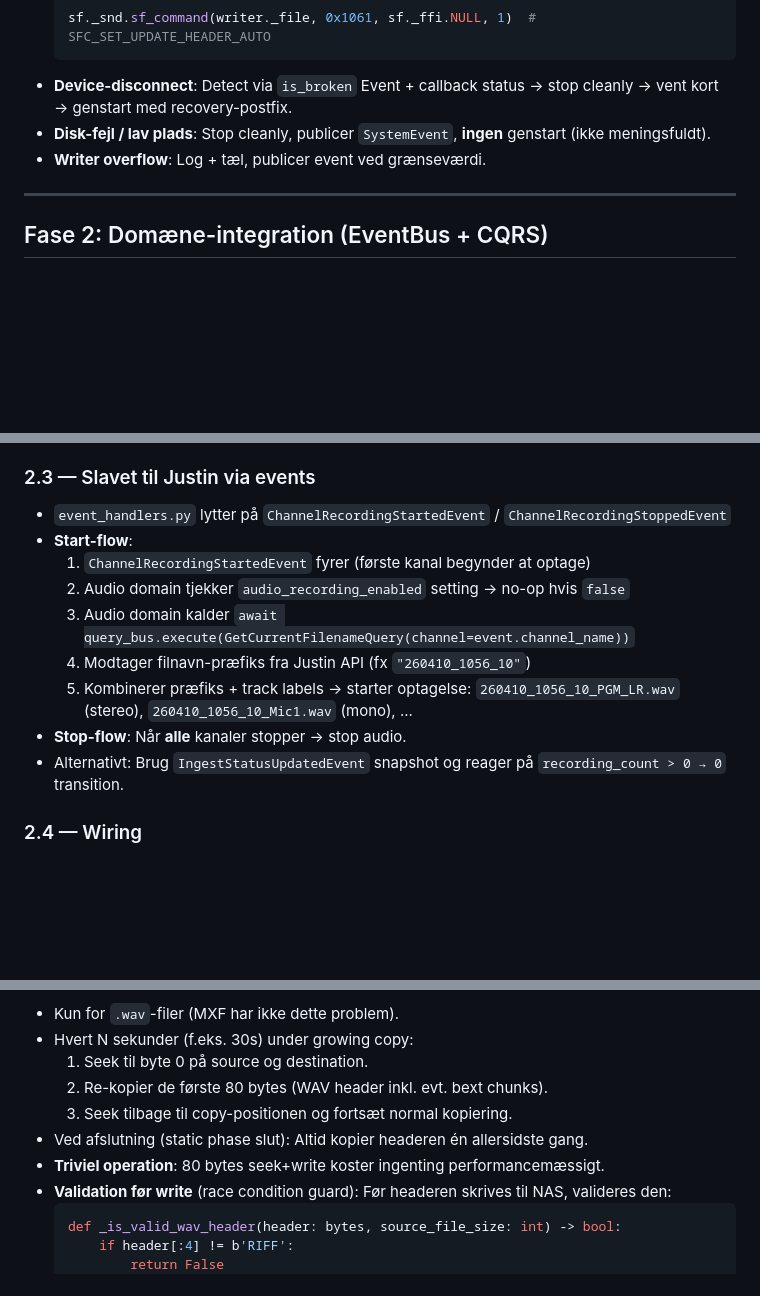
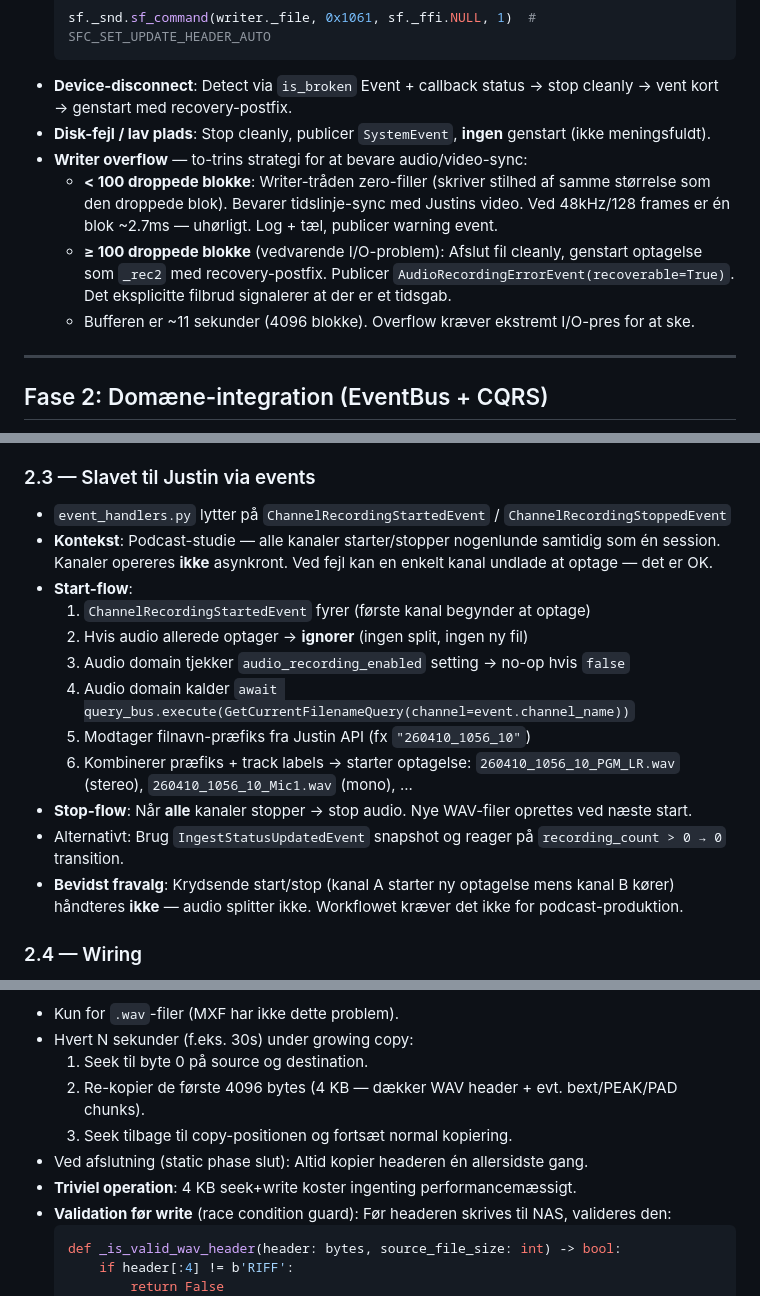
Before and after one commit to TommiIversen/file-agent, a Markdown page: docs/audio-recording-plan.md, 3 parts joined by grey strips. GitHub-like rendering; blank space fills up the shorter version.

Commit message:
fix: enhance audio recording error handling and improve file management during overflow

````diff
--- a/docs/audio-recording-plan.md
+++ b/docs/audio-recording-plan.md
@@ -81,7 +81,14 @@ Resultat: 12 WAV-filer per optagelse (10 mono + 2 stereo), bruger 14 fysiske inp
   ```
 - **Device-disconnect**: Detect via `is_broken` Event + callback status → stop cleanly → vent kort → genstart med recovery-postfix.
 - **Disk-fejl / lav plads**: Stop cleanly, publicer `SystemEvent`, **ingen** genstart (ikke meningsfuldt).
-- **Writer overflow**: Log + tæl, publicer event ved grænseværdi.
+- **Writer overflow** — to-trins strategi for at bevare audio/video-sync:
+  - **< 100 droppede blokke**: Writer-tråden zero-filler (skriver stilhed af samme størrelse som
+    den droppede blok). Bevarer tidslinje-sync med Justins video. Ved 48kHz/128 frames er
+    én blok ~2.7ms — uhørligt. Log + tæl, publicer warning event.
+  - **≥ 100 droppede blokke** (vedvarende I/O-problem): Afslut fil cleanly, genstart optagelse
+    som `_rec2` med recovery-postfix. Publicer `AudioRecordingErrorEvent(recoverable=True)`.
+    Det eksplicitte filbrud signalerer at der er et tidsgab.
+  - Bufferen er ~11 sekunder (4096 blokke). Overflow kræver ekstremt I/O-pres for at ske.
 
 ---
 
@@ -122,14 +129,19 @@ Nye events i `app/core/events/audio_events.py`:
 ### 2.3 — Slavet til Justin via events
 
 - `event_handlers.py` lytter på `ChannelRecordingStartedEvent` / `ChannelRecordingStoppedEvent`
+- **Kontekst**: Podcast-studie — alle kanaler starter/stopper nogenlunde samtidig som én session.
+  Kanaler opereres **ikke** asynkront. Ved fejl kan en enkelt kanal undlade at optage — det er OK.
 - **Start-flow**:
   1. `ChannelRecordingStartedEvent` fyrer (første kanal begynder at optage)
-  2. Audio domain tjekker `audio_recording_enabled` setting → no-op hvis `false`
-  3. Audio domain kalder `await query_bus.execute(GetCurrentFilenameQuery(channel=event.channel_name))`
-  4. Modtager filnavn-præfiks fra Justin API (fx `"260410_1056_10"`)
-  5. Kombinerer præfiks + track labels → starter optagelse: `260410_1056_10_PGM_LR.wav` (stereo), `260410_1056_10_Mic1.wav` (mono), ...
-- **Stop-flow**: Når **alle** kanaler stopper → stop audio.
+  2. Hvis audio allerede optager → **ignorer** (ingen split, ingen ny fil)
+  3. Audio domain tjekker `audio_recording_enabled` setting → no-op hvis `false`
+  4. Audio domain kalder `await query_bus.execute(GetCurrentFilenameQuery(channel=event.channel_name))`
+  5. Modtager filnavn-præfiks fra Justin API (fx `"260410_1056_10"`)
+  6. Kombinerer præfiks + track labels → starter optagelse: `260410_1056_10_PGM_LR.wav` (stereo), `260410_1056_10_Mic1.wav` (mono), ...
+- **Stop-flow**: Når **alle** kanaler stopper → stop audio. Nye WAV-filer oprettes ved næste start.
 - Alternativt: Brug `IngestStatusUpdatedEvent` snapshot og reager på `recording_count > 0 → 0` transition.
+- **Bevidst fravalg**: Krydsende start/stop (kanal A starter ny optagelse mens kanal B kører)
+  håndteres **ikke** — audio splitter ikke. Workflowet kræver det ikke for podcast-produktion.
 
 ### 2.4 — Wiring
 
@@ -213,10 +225,10 @@ t=end Header: final           Last header copy →   Header: final ✓
 - Kun for `.wav`-filer (MXF har ikke dette problem).
 - Hvert N sekunder (f.eks. 30s) under growing copy:
   1. Seek til byte 0 på source og destination.
-  2. Re-kopier de første 80 bytes (WAV header inkl. evt. bext chunks).
+  2. Re-kopier de første 4096 bytes (4 KB — dækker WAV header + evt. bext/PEAK/PAD chunks).
   3. Seek tilbage til copy-positionen og fortsæt normal kopiering.
 - Ved afslutning (static phase slut): Altid kopier headeren én allersidste gang.
-- **Triviel operation**: 80 bytes seek+write koster ingenting performancemæssigt.
+- **Triviel operation**: 4 KB seek+write koster ingenting performancemæssigt.
 - **Validation før write** (race condition guard): Før headeren skrives til NAS, valideres den:
   ```python
   def _is_valid_wav_header(header: bytes, source_file_size: int) -> bool:
````
Also changed, not shown: other parts of docs/audio-recording-plan.md (+1 -1 lines).
